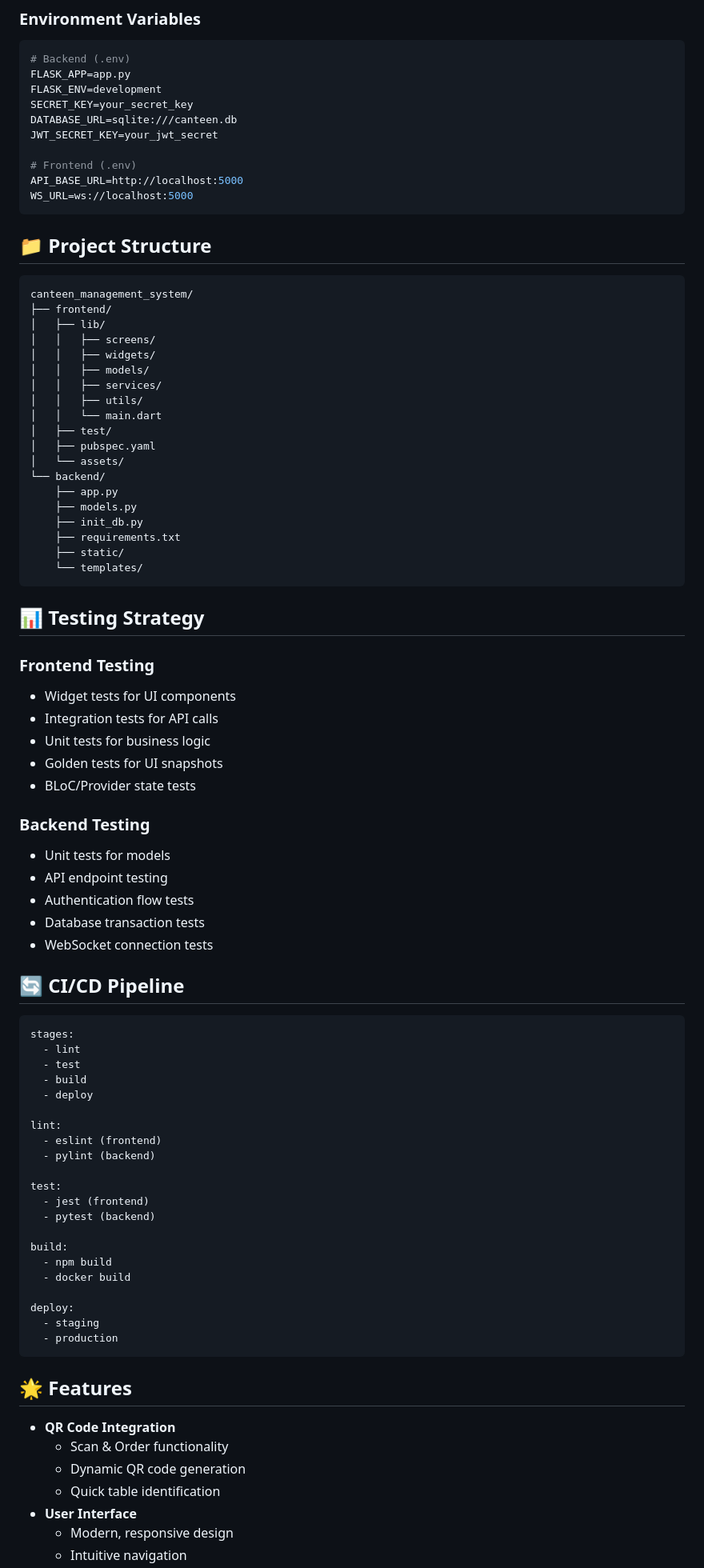
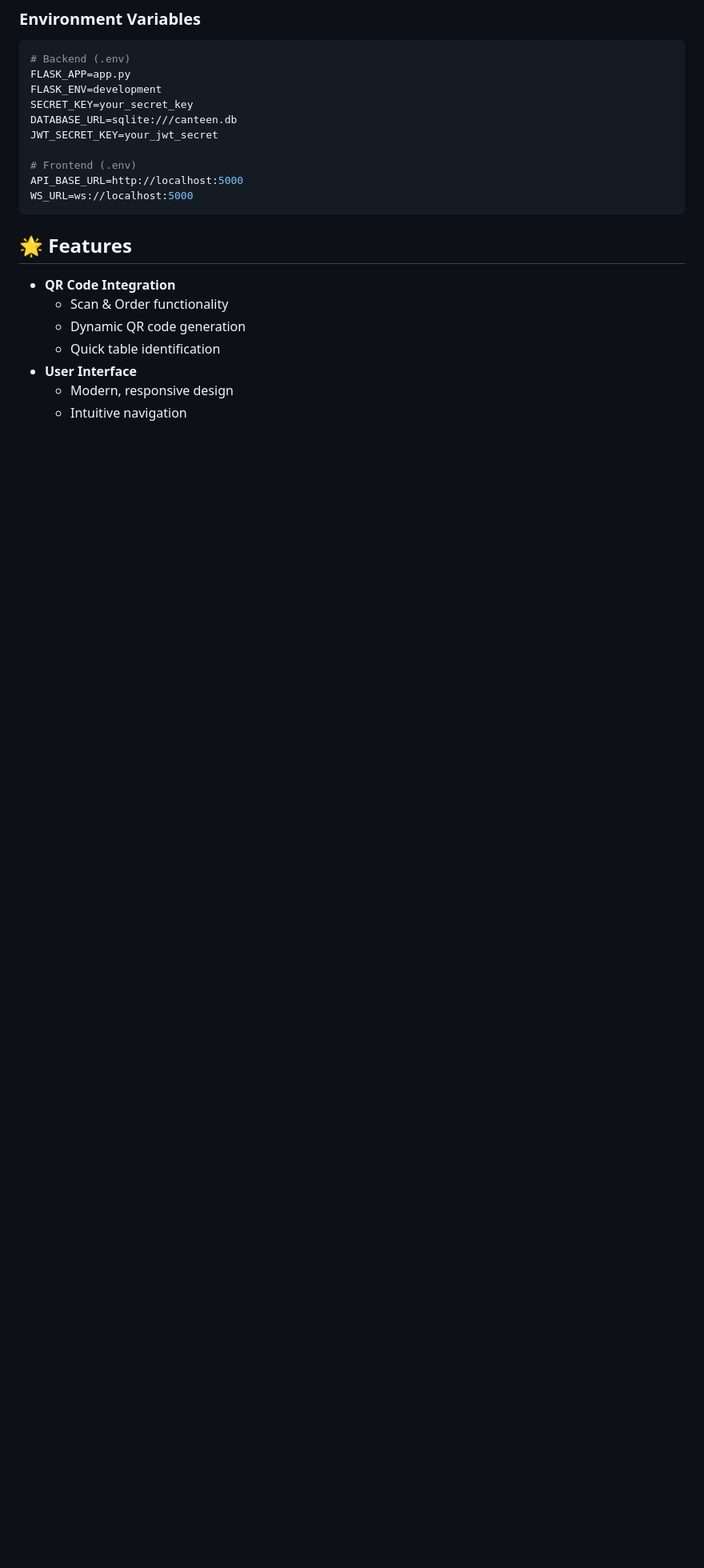
Before and after one commit to Sayanandh/Canteen-managment-app, a Markdown page: README.md, the part around the change printed below. Shown: that part at 80% size. Rendered like a GitHub page; blank space fills up the shorter version.

````diff
--- a/README.md
+++ b/README.md
@@ -199,73 +188,6 @@ JWT_SECRET_KEY=your_jwt_secret
 API_BASE_URL=http://localhost:5000
 WS_URL=ws://localhost:5000
 ```
-
-## 📁 Project Structure
-
-```
-canteen_management_system/
-├── frontend/
-│   ├── lib/
-│   │   ├── screens/
-│   │   ├── widgets/
-│   │   ├── models/
-│   │   ├── services/
-│   │   ├── utils/
-│   │   └── main.dart
-│   ├── test/
-│   ├── pubspec.yaml
-│   └── assets/
-└── backend/
-    ├── app.py
-    ├── models.py
-    ├── init_db.py
-    ├── requirements.txt
-    ├── static/
-    └── templates/
-```
-
-## 📊 Testing Strategy
-
-### Frontend Testing
-- Widget tests for UI components
-- Integration tests for API calls
-- Unit tests for business logic
-- Golden tests for UI snapshots
-- BLoC/Provider state tests
-
-### Backend Testing
-- Unit tests for models
-- API endpoint testing
-- Authentication flow tests
-- Database transaction tests
-- WebSocket connection tests
-
-## 🔄 CI/CD Pipeline
-
-```yaml
-stages:
-  - lint
-  - test
-  - build
-  - deploy
-
-lint:
-  - eslint (frontend)
-  - pylint (backend)
-
-test:
-  - jest (frontend)
-  - pytest (backend)
-
-build:
-  - npm build
-  - docker build
-
-deploy:
-  - staging
-  - production
-```
-
 ## 🌟 Features
 
 - **QR Code Integration**
````
Also changed, not shown: other parts of README.md (+0 -18 lines).
